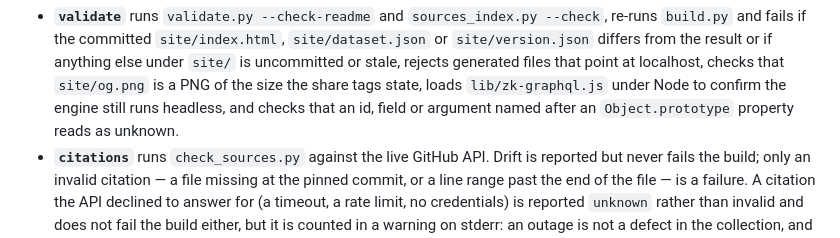
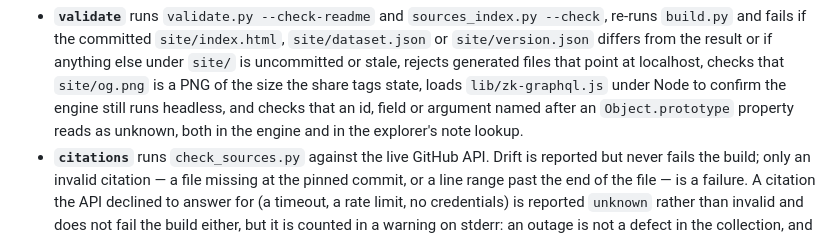
Before and after one commit to Dans-Plugins/dpc-zettelkasten, a Markdown page: CONTRIBUTING.md, the part around the change. Drawn GitHub-style.

Commit message:
docs: name the explorer lookup check in CONTRIBUTING's CI list
Co-Authored-By: Claude Opus 5.5 <noreply@anthropic.com>

```diff
--- a/CONTRIBUTING.md
+++ b/CONTRIBUTING.md
@@ -126,7 +126,7 @@ CI has three jobs:
   checks that `site/og.png` is a PNG of the size the share tags state, loads
   `lib/zk-graphql.js` under Node to confirm the engine still runs headless, and
   checks that an id, field or argument named after an `Object.prototype` property
-  reads as unknown.
+  reads as unknown, both in the engine and in the explorer's note lookup.
 - **`citations`** runs `check_sources.py` against the live GitHub API. Drift is
   reported but never fails the build; only an invalid citation — a file missing
   at the pinned commit, or a line range past the end of the file — is a failure.
```
